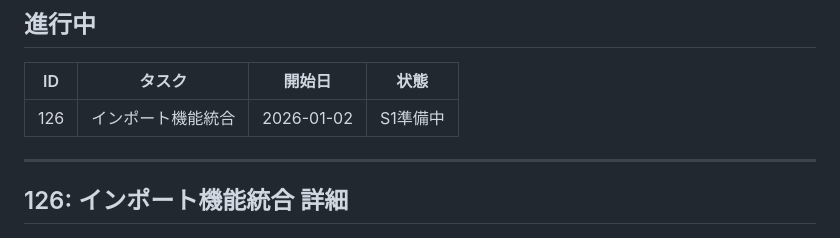
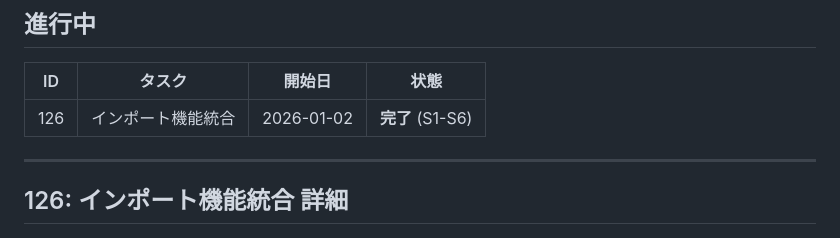
Before and after one commit to makoronu/focomy, a Markdown page: docs/ROADMAP.md, the part around the change. Drawn GitHub-style.

Commit message:
chore(126): インポート機能統合完了
S1-S6すべて完了:
- S1: 依存追加・初期化
- S2: _import_posts修正（block_converter, リレーション）
- S3: _import_authors修正（パスワード生成）
- S4: 各フェーズにerror_collector追加
- S5: エラーログ出力
- S6: 構文チェック・テスト

🤖 Generated with [Claude Code](https://claude.com/claude-code)

Co-Authored-By: Claude Opus 4.5 <noreply@anthropic.com>

```diff
--- a/docs/ROADMAP.md
+++ b/docs/ROADMAP.md
@@ -10,7 +10,7 @@
 
 | ID | タスク | 開始日 | 状態 |
 |----|--------|--------|------|
-| 126 | インポート機能統合 | 2026-01-02 | S1準備中 |
+| 126 | インポート機能統合 | 2026-01-02 | **完了** (S1-S6) |
 
 ---
 
```
